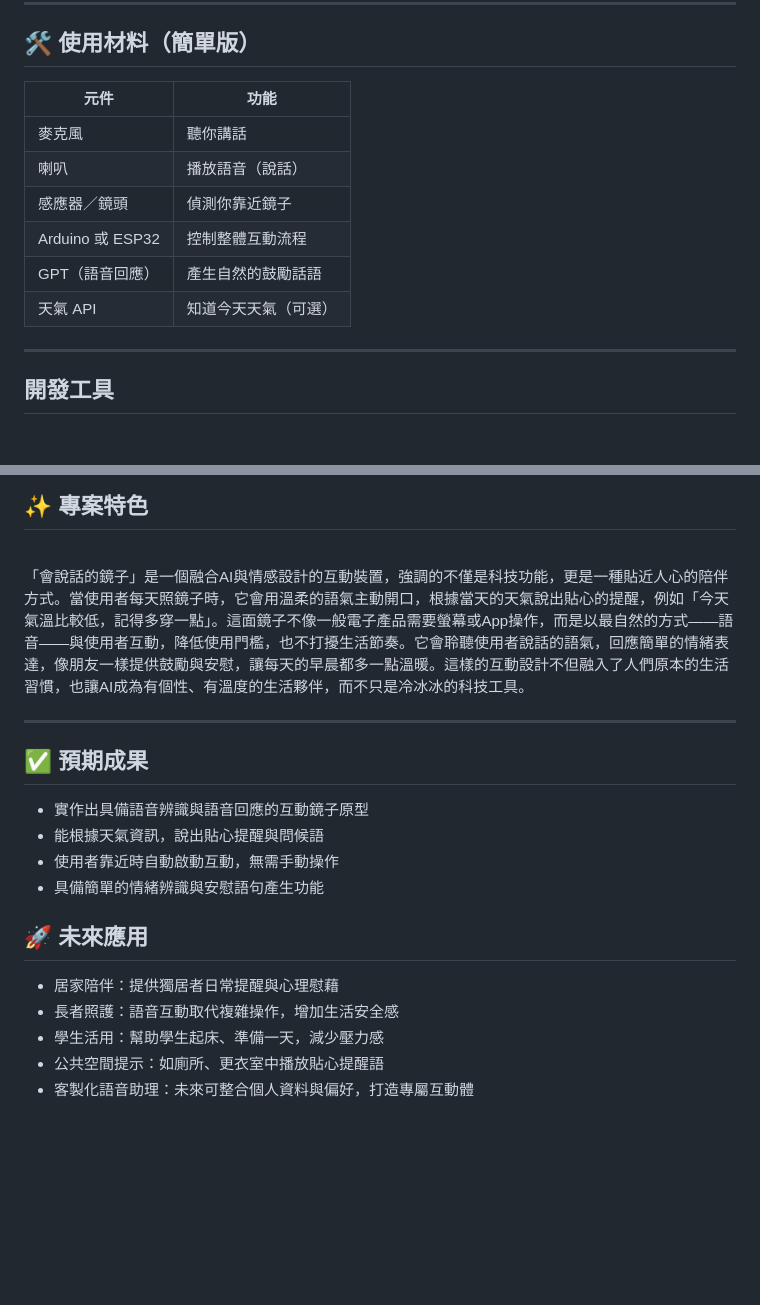
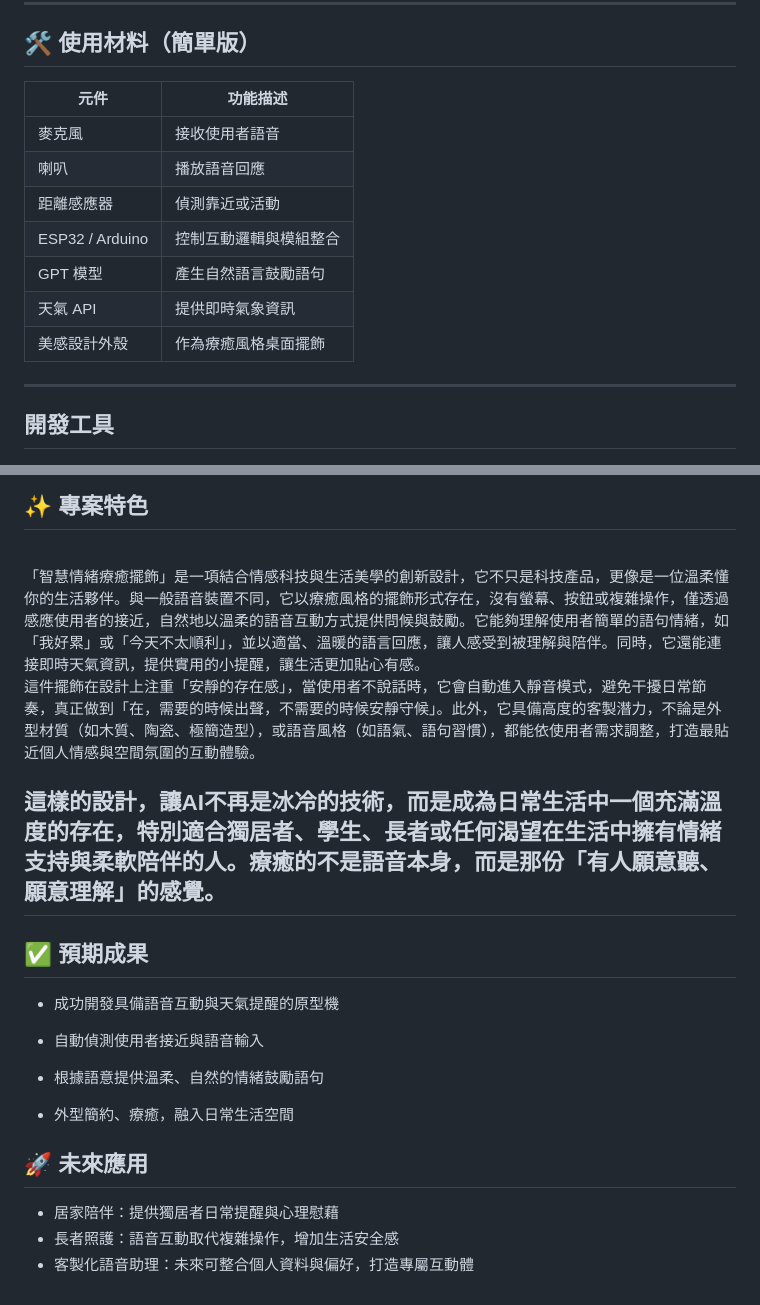
Before and after one commit to 1325555/0522, a Markdown page: README.md, 2 parts joined by grey strips. Drawn GitHub-style; blank space fills up the shorter version.

```diff
--- a/README.md
+++ b/README.md
@@ -48,13 +60,15 @@ E -- 否 --> G[靜音等待下次靠近]
 ---
 ## **🛠️ 使用材料（簡單版）**
-| 元件              | 功能            |
-| --------------- | ------------- |
-| 麥克風             | 聽你講話          |
-| 喇叭              | 播放語音（說話）      |
-| 感應器／鏡頭          | 偵測你靠近鏡子       |
-| Arduino 或 ESP32 | 控制整體互動流程      |
-| GPT（語音回應）       | 產生自然的鼓勵話語     |
-| 天氣 API          | 知道今天天氣（可選） |
+| 元件              | 功能描述        |
+| --------------- | ----------- |
+| 麥克風             | 接收使用者語音     |
+| 喇叭              | 播放語音回應      |
+| 距離感應器           | 偵測靠近或活動     |
+| ESP32 / Arduino | 控制互動邏輯與模組整合 |
+| GPT 模型          | 產生自然語言鼓勵語句  |
+| 天氣 API          | 提供即時氣象資訊    |
+| 美感設計外殼          | 作為療癒風格桌面擺飾  |
+
 ---
 ## **開發工具**
 
@@ -69,18 +83,22 @@ E -- 否 --> G[靜音等待下次靠近]
 ---
 ## **✨ 專案特色**
 <br>
-「會說話的鏡子」是一個融合AI與情感設計的互動裝置，強調的不僅是科技功能，更是一種貼近人心的陪伴方式。當使用者每天照鏡子時，它會用溫柔的語氣主動開口，根據當天的天氣說出貼心的提醒，例如「今天氣溫比較低，記得多穿一點」。這面鏡子不像一般電子產品需要螢幕或App操作，而是以最自然的方式——語音——與使用者互動，降低使用門檻，也不打擾生活節奏。它會聆聽使用者說話的語氣，回應簡單的情緒表達，像朋友一樣提供鼓勵與安慰，讓每天的早晨都多一點溫暖。這樣的互動設計不但融入了人們原本的生活習慣，也讓AI成為有個性、有溫度的生活夥伴，而不只是冷冰冰的科技工具。
+「智慧情緒療癒擺飾」是一項結合情感科技與生活美學的創新設計，它不只是科技產品，更像是一位溫柔懂你的生活夥伴。與一般語音裝置不同，它以療癒風格的擺飾形式存在，沒有螢幕、按鈕或複雜操作，僅透過感應使用者的接近，自然地以溫柔的語音互動方式提供問候與鼓勵。它能夠理解使用者簡單的語句情緒，如「我好累」或「今天不太順利」，並以適當、溫暖的語言回應，讓人感受到被理解與陪伴。同時，它還能連接即時天氣資訊，提供實用的小提醒，讓生活更加貼心有感。
 
+這件擺飾在設計上注重「安靜的存在感」，當使用者不說話時，它會自動進入靜音模式，避免干擾日常節奏，真正做到「在，需要的時候出聲，不需要的時候安靜守候」。此外，它具備高度的客製潛力，不論是外型材質（如木質、陶瓷、極簡造型），或語音風格（如語氣、語句習慣），都能依使用者需求調整，打造最貼近個人情感與空間氛圍的互動體驗。
+
+這樣的設計，讓AI不再是冰冷的技術，而是成為日常生活中一個充滿溫度的存在，特別適合獨居者、學生、長者或任何渴望在生活中擁有情緒支持與柔軟陪伴的人。療癒的不是語音本身，而是那份「有人願意聽、願意理解」的感覺。
 ---
 ## **✅ 預期成果**
-* 實作出具備語音辨識與語音回應的互動鏡子原型
-* 能根據天氣資訊，說出貼心提醒與問候語
-* 使用者靠近時自動啟動互動，無需手動操作
-* 具備簡單的情緒辨識與安慰語句產生功能
+* 成功開發具備語音互動與天氣提醒的原型機
+
+* 自動偵測使用者接近與語音輸入
+
+* 根據語意提供溫柔、自然的情緒鼓勵語句
+
+* 外型簡約、療癒，融入日常生活空間
 
 ## **🚀 未來應用**
 * 居家陪伴：提供獨居者日常提醒與心理慰藉
 * 長者照護：語音互動取代複雜操作，增加生活安全感
-* 學生活用：幫助學生起床、準備一天，減少壓力感
-* 公共空間提示：如廁所、更衣室中播放貼心提醒語
 * 客製化語音助理：未來可整合個人資料與偏好，打造專屬互動體
```
Also changed, not shown: other parts of README.md (+55 -43 lines).
